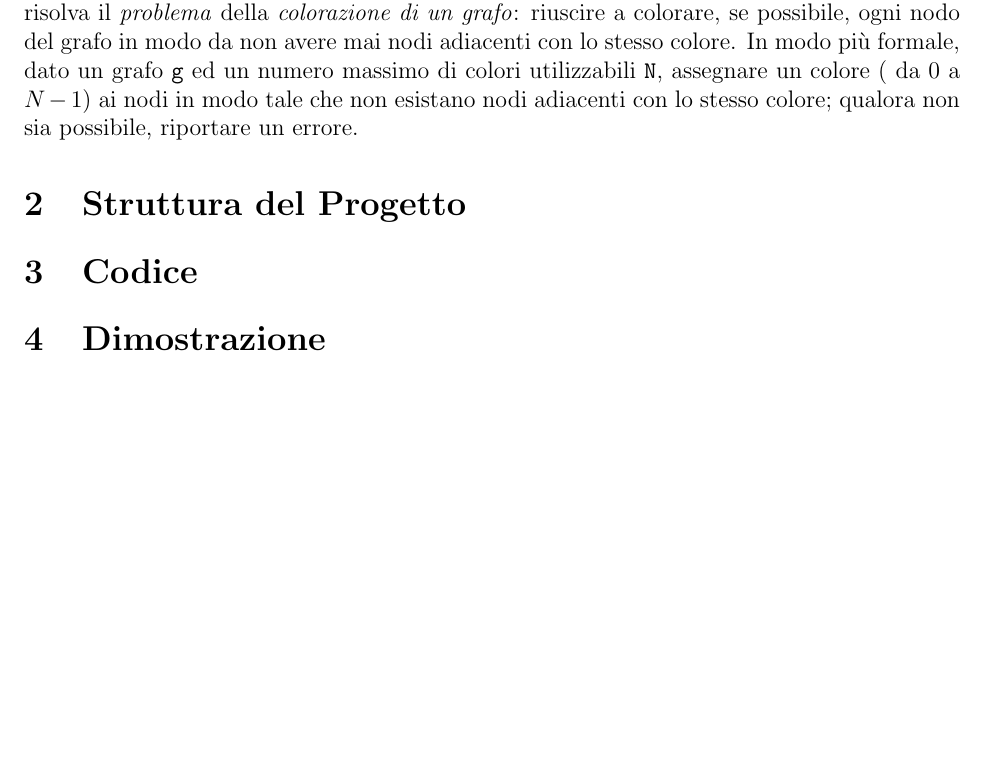
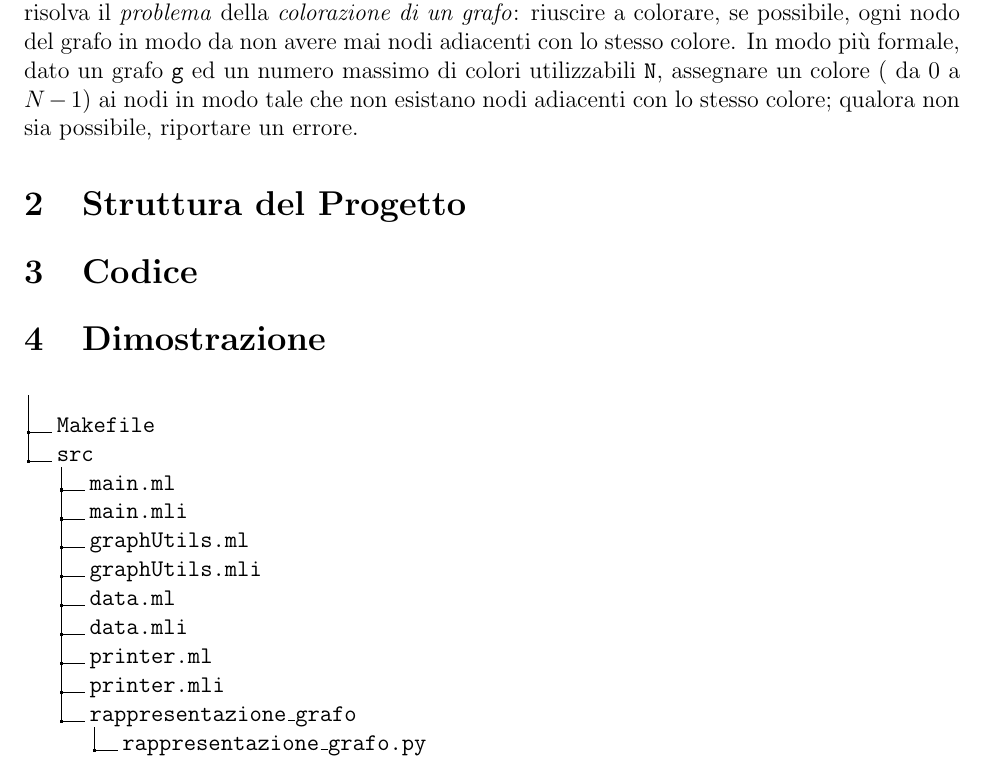
Before and after one commit to ncvescera/Colored_Camel, a LaTeX problem sheet (relazione/main.tex, which reads relazione/content.tex, relazione/settings/prelude.tex): part of page 3 of 3, cut so that both start at the same text, the shorter picture padded with empty space. Compiled offline with pdfLaTeX.

Commit message:
Relazione
Aggiunto dirtree per rappresentare strutture di cartelle

```diff
--- a/relazione/content.tex
+++ b/relazione/content.tex
@@ -9,3 +9,20 @@ L'obiettivo di questo progetto è quello di realizzare un programma scritto in \
 
 \section{Dimostrazione}
 %TODO: aggiungere foto e mostrare come funziona in pratica il progetto.
+
+
+		\dirtree{%
+			.1 .
+			.1 Makefile.
+			.1 src.
+			.2 main.ml.
+			.2 main.mli.
+			.2 graphUtils.ml.
+			.2 graphUtils.mli.
+			.2 data.ml.
+			.2 data.mli.
+			.2 printer.ml.
+			.2 printer.mli.
+			.2 rappresentazione\_grafo.
+			.3 rappresentazione\_grafo.py.
+		}
--- a/relazione/settings/prelude.tex
+++ b/relazione/settings/prelude.tex
@@ -1,6 +1,8 @@
 \usepackage[italian]{babel}
 \usepackage{graphicx}
 \usepackage[utf8]{inputenc}
+
+\usepackage{dirtree}
 
 %% links
 \usepackage{hyperref}
```
